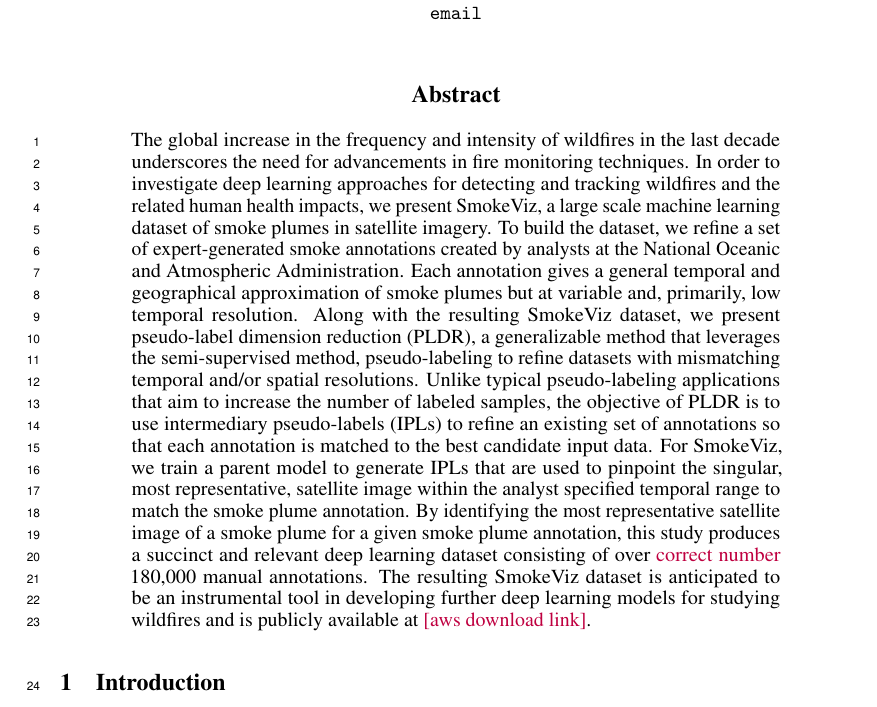
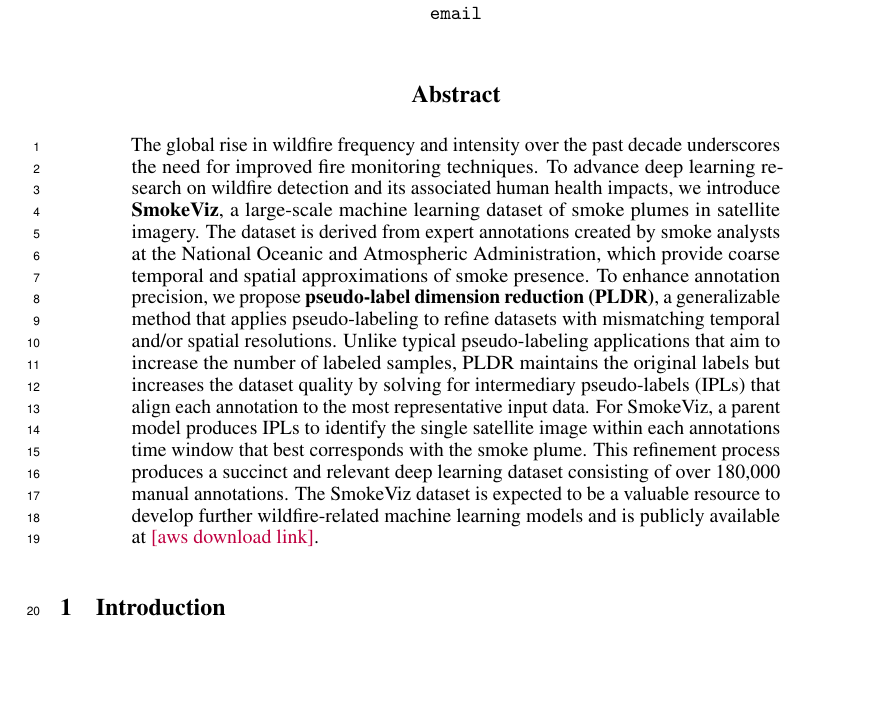
Before and after one commit to reykoki/SmokeViz_paper, a LaTeX paper (neurips_2025.tex): part of page 1 of 12, cut so that both start at the same text, the shorter picture padded with empty space. Compiled offline with pdfLaTeX.

Commit message:
abstract work

```diff
--- a/neurips_2025.tex
+++ b/neurips_2025.tex
@@ -88,7 +88,7 @@
 
 
 \begin{abstract}
-    The global increase in the frequency and intensity of wildfires in the last decade underscores the need for advancements in fire monitoring techniques. In order to investigate deep learning approaches for detecting and tracking wildfires and the related human health impacts, we present SmokeViz, a large scale machine learning dataset of smoke plumes in satellite imagery. To build the dataset, we refine a set of expert-generated smoke annotations created by analysts at the National Oceanic and Atmospheric Administration. Each annotation gives a general temporal and geographical approximation of smoke plumes but at variable and, primarily, low temporal resolution. Along with the resulting SmokeViz dataset, we present pseudo-label dimension reduction (PLDR), a generalizable method that leverages the semi-supervised method, pseudo-labeling to refine datasets with mismatching temporal and/or spatial resolutions. Unlike typical pseudo-labeling applications that aim to increase the number of labeled samples, the objective of PLDR is to use intermediary pseudo-labels (IPLs) to refine an existing set of annotations so that each annotation is matched to the best candidate input data. For SmokeViz, we train a parent model to generate IPLs that are used to pinpoint the singular, most representative, satellite image within the analyst specified temporal range to match the smoke plume annotation. By identifying the most representative satellite image of a smoke plume for a given smoke plume annotation, this study produces a succinct and relevant deep learning dataset consisting of over \reynotes{correct number} 180,000 manual annotations. The resulting SmokeViz dataset is anticipated to be an instrumental tool in developing further deep learning models for studying wildfires and is publicly available at \reynotes{[aws download link]}.
+    The global rise in wildfire frequency and intensity over the past decade underscores the need for improved fire monitoring techniques. To advance deep learning research on wildfire detection and its associated human health impacts, we introduce \textbf{SmokeViz}, a large-scale machine learning dataset of smoke plumes in satellite imagery. The dataset is derived from expert annotations created by smoke analysts at the National Oceanic and Atmospheric Administration, which provide coarse temporal and spatial approximations of smoke presence. To enhance annotation precision, we propose \textbf{pseudo-label dimension reduction (PLDR)}, a generalizable method that applies pseudo-labeling to refine datasets with mismatching temporal and/or spatial resolutions. Unlike typical pseudo-labeling applications that aim to increase the number of labeled samples, PLDR maintains the original labels but increases the dataset quality by solving for intermediary pseudo-labels (IPLs) that align each annotation to the most representative input data. For SmokeViz, a parent model produces IPLs to identify the single satellite image within each annotations time window that best corresponds with the smoke plume. This refinement process produces a succinct and relevant deep learning dataset consisting of over 180,000 manual annotations. The SmokeViz dataset is expected to be a valuable resource to develop further wildfire-related machine learning models and is publicly available at \reynotes{[aws download link]}.
 \end{abstract}
 
 
```
